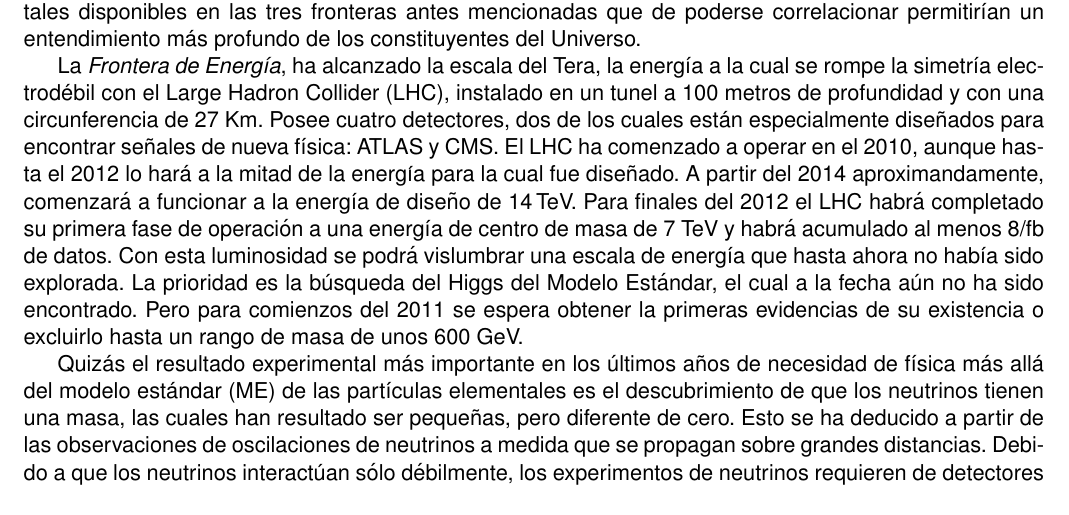
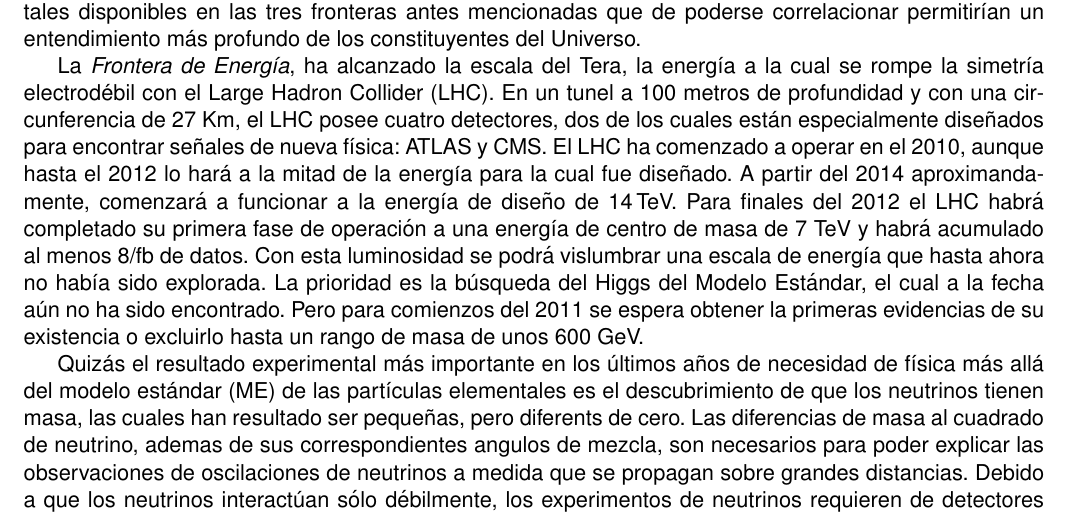
Before and after one commit to restrepo/diaspora, a LaTeX document (proyecto.tex, which reads informacion.tex): part of page 3 of 8, cut so that both start at the same text. Compiled offline with pdfLaTeX; a missing bibliography style is replaced by a similar one.

Commit message:
cambios informacion

```diff
--- a/informacion.tex
+++ b/informacion.tex
@@ -48,8 +48,8 @@ Universo.
 
 La \emph{Frontera de Energía}, ha alcanzado la escala del Tera, la energía a
 la cual se rompe la simetría electrodébil con el Large Hadron Collider
-(LHC), instalado en un tunel a 100 metros de profundidad y con una
-circunferencia de 27 Km.  Posee cuatro detectores, dos de los cuales
+(LHC). En un tunel a 100 metros de profundidad y con una
+circunferencia de 27 Km, el LHC posee cuatro detectores, dos de los cuales
 están especialmente diseñados para encontrar señales de nueva física:
 ATLAS y CMS. El LHC ha comenzado a operar en el 2010, aunque hasta el
 2012 lo hará a la mitad de la energía para la cual fue diseñado. A
@@ -66,8 +66,8 @@ excluirlo hasta un rango de masa de unos 600~GeV.
 Quizás el resultado experimental más importante en los últimos años de
 necesidad de física más allá del modelo estándar (ME) de las
 partículas elementales es el descubrimiento de que los neutrinos
-tienen una masa, las cuales han resultado ser pequeñas, pero diferente
-de cero. Esto se ha deducido a partir de las observaciones de
+tienen masa, las cuales han resultado ser pequeñas, pero diferents
+de cero. Las diferencias de masa al cuadrado de neutrino, ademas de sus correspondientes angulos de mezcla, son necesarios para poder explicar las observaciones de
 oscilaciones de neutrinos a medida que se propagan sobre grandes
 distancias. Debido a que los neutrinos interactúan sólo débilmente,
 los experimentos de neutrinos requieren de detectores fabricados de
```
